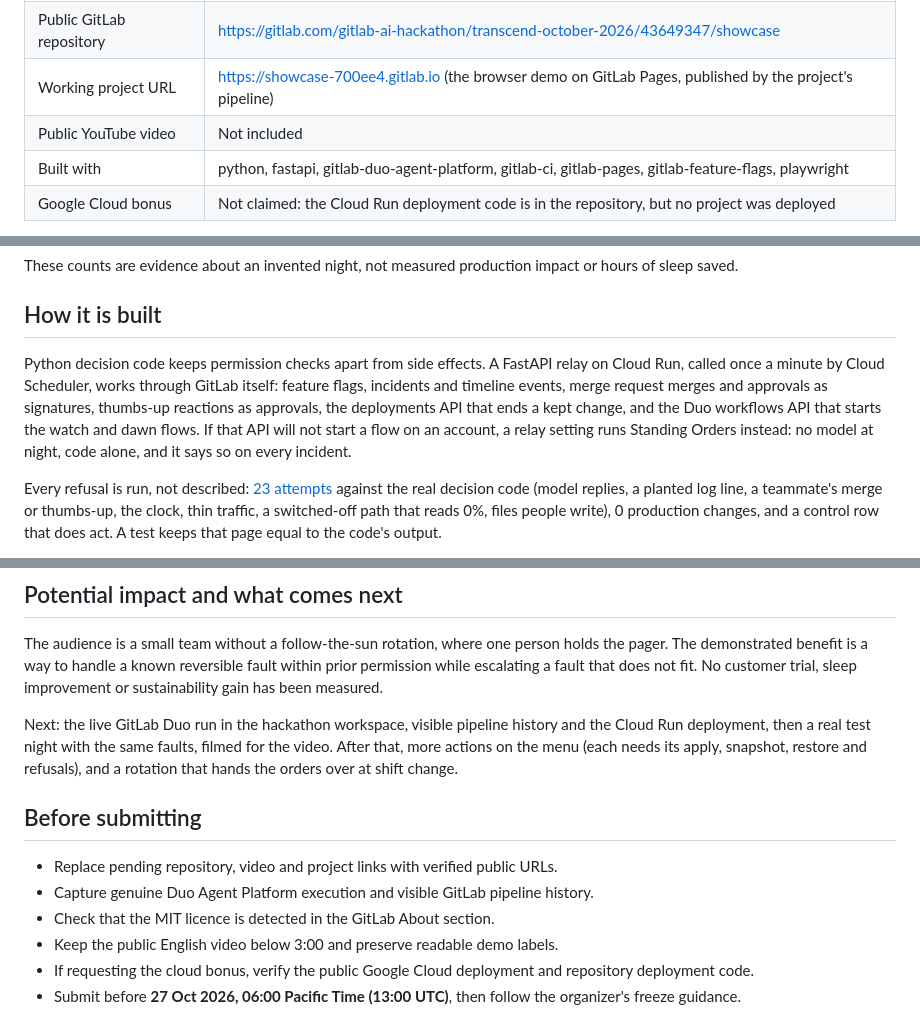
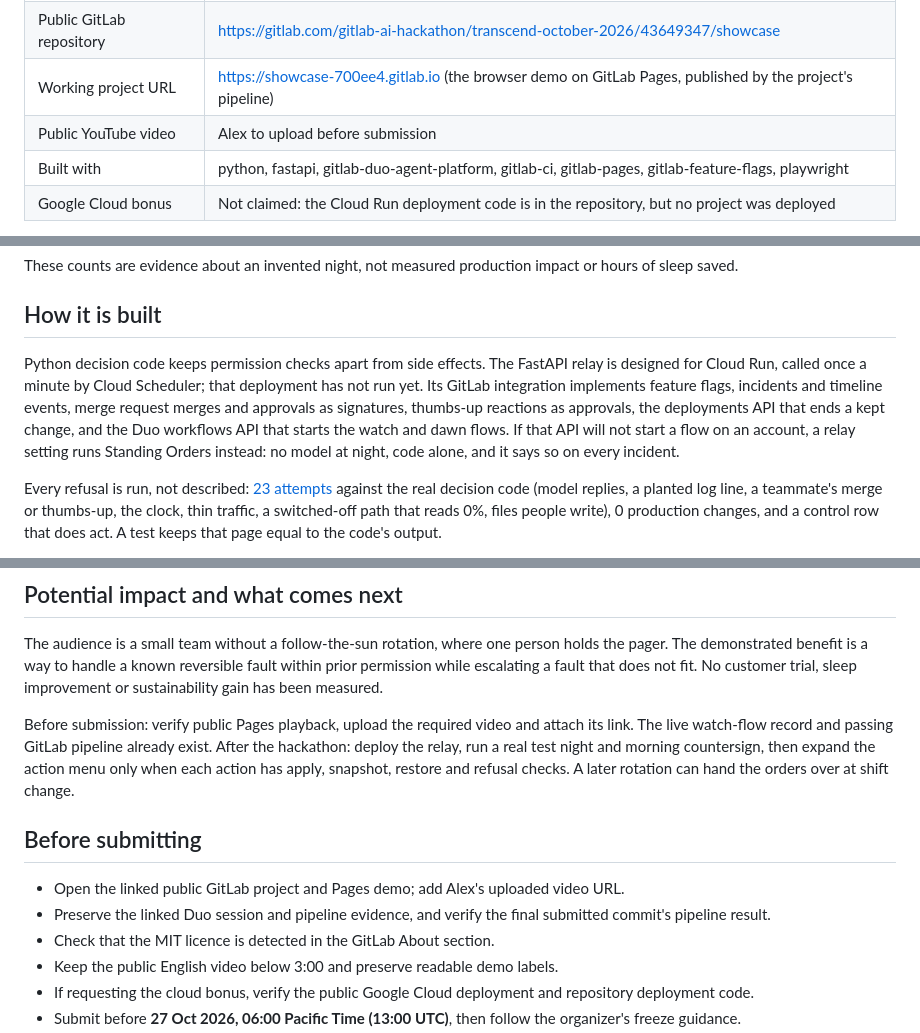
Before and after one commit to alejandro-publius/life-after-code, a Markdown page: docs/DEVPOST.md, 3 parts joined by grey strips. GitHub-like rendering.

```diff
--- a/docs/DEVPOST.md
+++ b/docs/DEVPOST.md
@@ -13,7 +13,7 @@ English draft, updated **27 Oct 2026**. The form fields and the story below are
 | Autonomy category | Supervised: the agents run the night, she approves the bounds before bed and the outcome over coffee |
 | Public GitLab repository | https://gitlab.com/gitlab-ai-hackathon/transcend-october-2026/43649347/showcase |
 | Working project URL | https://showcase-700ee4.gitlab.io (the browser demo on GitLab Pages, published by the project's pipeline) |
-| Public YouTube video | Not included |
+| Public YouTube video | Alex to upload before submission |
 | Built with | python, fastapi, gitlab-duo-agent-platform, gitlab-ci, gitlab-pages, gitlab-feature-flags, playwright |
 | Google Cloud bonus | Not claimed: the Cloud Run deployment code is in the repository, but no project was deployed |
 
@@ -83,7 +83,7 @@ These counts are evidence about an invented night, not measured production impac
 
 ## How it is built
 
-Python decision code keeps permission checks apart from side effects. A FastAPI relay on Cloud Run, called once a minute by Cloud Scheduler, works through GitLab itself: feature flags, incidents and timeline events, merge request merges and approvals as signatures, thumbs-up reactions as approvals, the deployments API that ends a kept change, and the Duo workflows API that starts the watch and dawn flows. If that API will not start a flow on an account, a relay setting runs Standing Orders instead: no model at night, code alone, and it says so on every incident.
+Python decision code keeps permission checks apart from side effects. The FastAPI relay is designed for Cloud Run, called once a minute by Cloud Scheduler; that deployment has not run yet. Its GitLab integration implements feature flags, incidents and timeline events, merge request merges and approvals as signatures, thumbs-up reactions as approvals, the deployments API that ends a kept change, and the Duo workflows API that starts the watch and dawn flows. If that API will not start a flow on an account, a relay setting runs Standing Orders instead: no model at night, code alone, and it says so on every incident.
 
 Every refusal is run, not described: [23 attempts](https://github.com/alejandro-publius/life-after-code/blob/main/docs/REFUSALS.md) against the real decision code (model replies, a planted log line, a teammate's merge or thumbs-up, the clock, thin traffic, a switched-off path that reads 0%, files people write), 0 production changes, and a control row that does act. A test keeps that page equal to the code's output.
 
@@ -109,12 +111,12 @@ The design lesson is that useful autonomy can be narrow. The agent investigates
 
 The audience is a small team without a follow-the-sun rotation, where one person holds the pager. The demonstrated benefit is a way to handle a known reversible fault within prior permission while escalating a fault that does not fit. No customer trial, sleep improvement or sustainability gain has been measured.
 
-Next: the live GitLab Duo run in the hackathon workspace, visible pipeline history and the Cloud Run deployment, then a real test night with the same faults, filmed for the video. After that, more actions on the menu (each needs its apply, snapshot, restore and refusals), and a rotation that hands the orders over at shift change.
+Before submission: verify public Pages playback, upload the required video and attach its link. The live watch-flow record and passing GitLab pipeline already exist. After the hackathon: deploy the relay, run a real test night and morning countersign, then expand the action menu only when each action has apply, snapshot, restore and refusal checks. A later rotation can hand the orders over at shift change.
 
 ## Before submitting
 
-- Replace pending repository, video and project links with verified public URLs.
-- Capture genuine Duo Agent Platform execution and visible GitLab pipeline history.
+- Open the linked public GitLab project and Pages demo; add Alex's uploaded video URL.
+- Preserve the linked Duo session and pipeline evidence, and verify the final submitted commit's pipeline result.
 - Check that the MIT licence is detected in the GitLab About section.
 - Keep the public English video below 3:00 and preserve readable demo labels.
 - If requesting the cloud bonus, verify the public Google Cloud deployment and repository deployment code.
```
Also changed, not shown: other parts of docs/DEVPOST.md (+3 -1 lines), docs/GUIDE.md (+7 -5 lines), docs/STATUS.md (+6 -6 lines).
